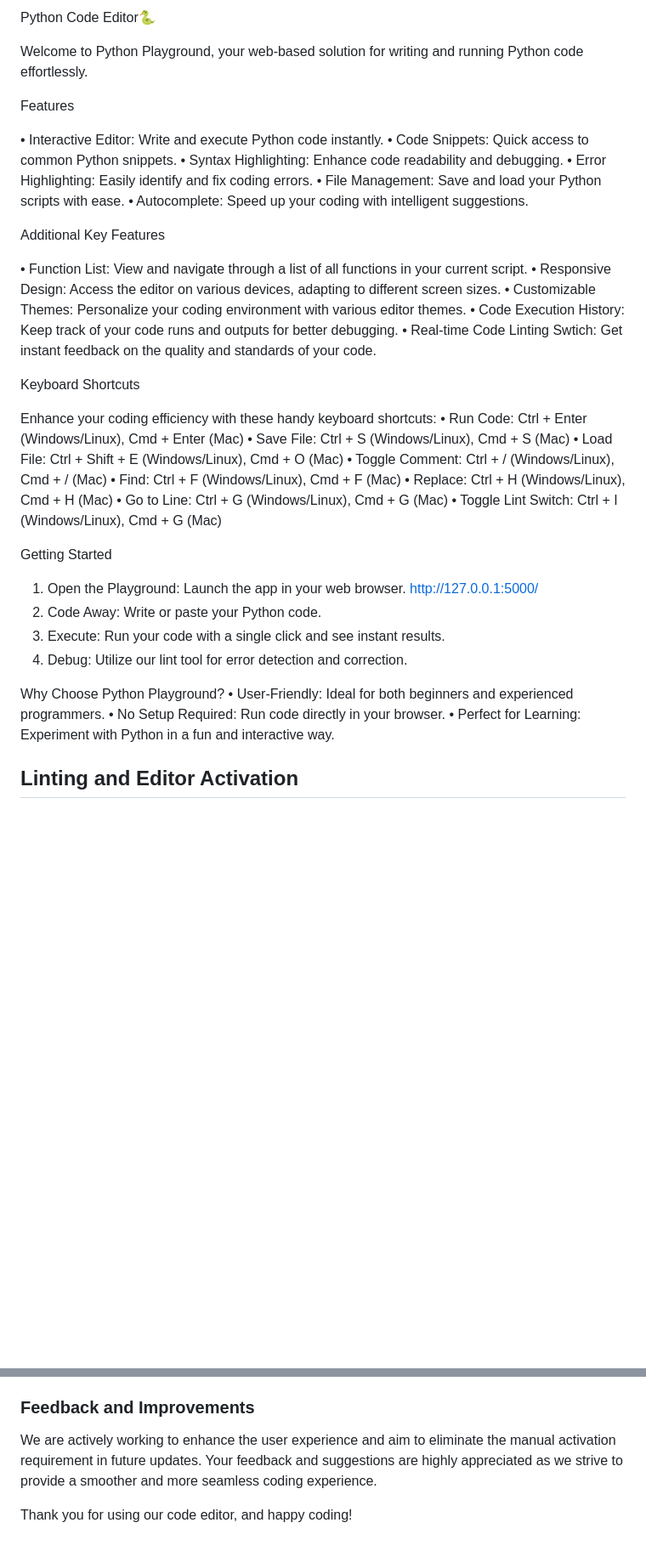
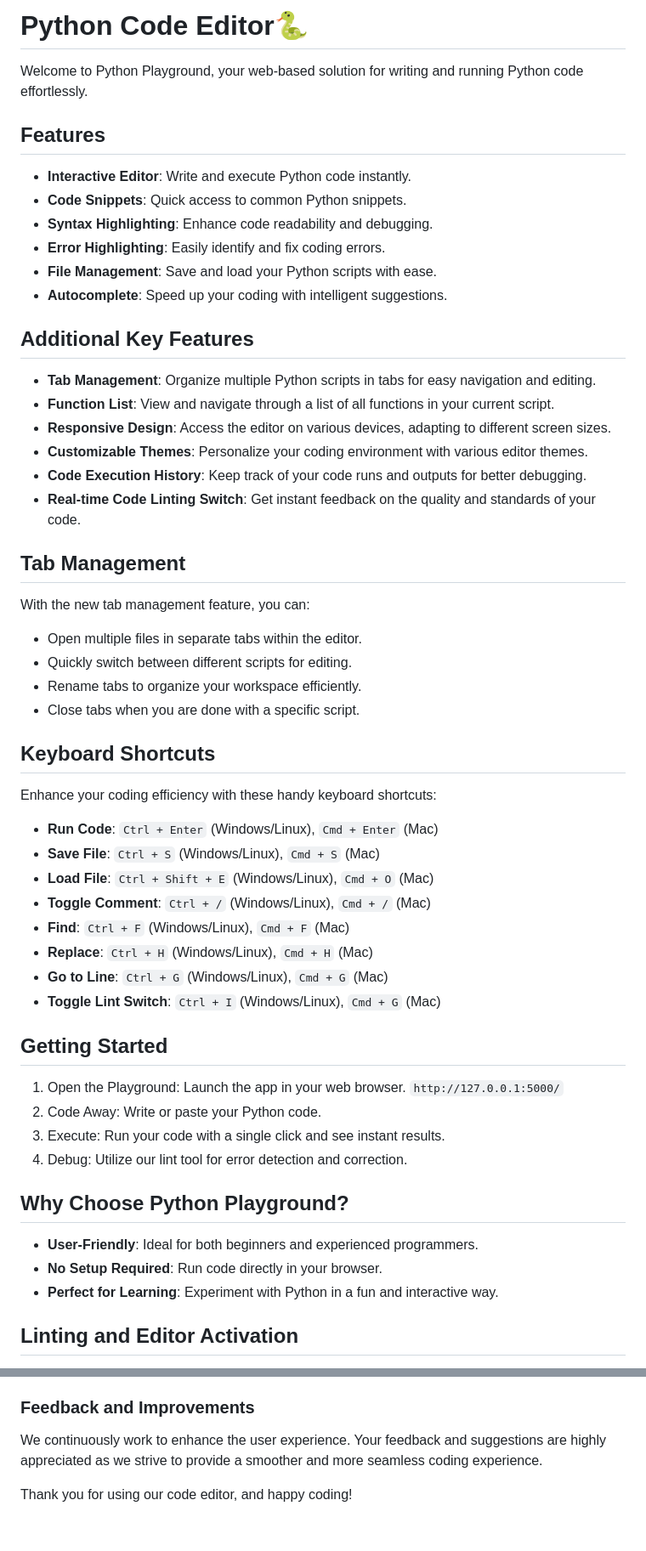
Before and after one commit to madlalakhaya25/botlale_py_code_editor, a Markdown page: Code Editor/README.md, 2 parts joined by grey strips. Shown at 85% size. GitHub-like rendering; blank space fills up the shorter version.

Commit message:
modified files and added files

```diff
--- a/Code Editor/README.md
+++ b/Code Editor/README.md
@@ -1,48 +1,60 @@
-Python Code Editor🐍
+# Python Code Editor🐍
 
 Welcome to Python Playground, your web-based solution for writing and running Python code effortlessly.
 
-Features
+## Features
 
-•	Interactive Editor: Write and execute Python code instantly.
-•	Code Snippets: Quick access to common Python snippets.
-•	Syntax Highlighting: Enhance code readability and debugging.
-•	Error Highlighting: Easily identify and fix coding errors.
-•	File Management: Save and load your Python scripts with ease.
-•	Autocomplete: Speed up your coding with intelligent suggestions.
+- **Interactive Editor**: Write and execute Python code instantly.
+- **Code Snippets**: Quick access to common Python snippets.
+- **Syntax Highlighting**: Enhance code readability and debugging.
+- **Error Highlighting**: Easily identify and fix coding errors.
+- **File Management**: Save and load your Python scripts with ease.
+- **Autocomplete**: Speed up your coding with intelligent suggestions.
 
-Additional Key Features
+## Additional Key Features
 
-•	Function List: View and navigate through a list of all functions in your current script.
-•	Responsive Design: Access the editor on various devices, adapting to different screen sizes.
-•	Customizable Themes: Personalize your coding environment with various editor themes.
-•	Code Execution History: Keep track of your code runs and outputs for better debugging.
-•	Real-time Code Linting Swtich: Get instant feedback on the quality and standards of your code.
+- **Tab Management**: Organize multiple Python scripts in tabs for easy navigation and editing.
+- **Function List**: View and navigate through a list of all functions in your current script.
+- **Responsive Design**: Access the editor on various devices, adapting to different screen sizes.
+- **Customizable Themes**: Personalize your coding environment with various editor themes.
+- **Code Execution History**: Keep track of your code runs and outputs for better debugging.
+- **Real-time Code Linting Switch**: Get instant feedback on the quality and standards of your code.
 
-Keyboard Shortcuts
+## Tab Management
+
+With the new tab management feature, you can:
+
+- Open multiple files in separate tabs within the editor.
+- Quickly switch between different scripts for editing.
+- Rename tabs to organize your workspace efficiently.
+- Close tabs when you are done with a specific script.
+
+## Keyboard Shortcuts
 
 Enhance your coding efficiency with these handy keyboard shortcuts:
-•	Run Code: Ctrl + Enter (Windows/Linux), Cmd + Enter (Mac)
-•	Save File: Ctrl + S (Windows/Linux), Cmd + S (Mac)
-•	Load File: Ctrl + Shift + E (Windows/Linux), Cmd + O (Mac)
-•	Toggle Comment: Ctrl + / (Windows/Linux), Cmd + / (Mac)
-•	Find: Ctrl + F (Windows/Linux), Cmd + F (Mac)
-•	Replace: Ctrl + H (Windows/Linux), Cmd + H (Mac)
-•	Go to Line: Ctrl + G (Windows/Linux), Cmd + G (Mac)
-•	Toggle Lint Switch: Ctrl + I (Windows/Linux), Cmd + G (Mac)
+
+- **Run Code**: `Ctrl + Enter` (Windows/Linux), `Cmd + Enter` (Mac)
+- **Save File**: `Ctrl + S` (Windows/Linux), `Cmd + S` (Mac)
+- **Load File**: `Ctrl + Shift + E` (Windows/Linux), `Cmd + O` (Mac)
+- **Toggle Comment**: `Ctrl + /` (Windows/Linux), `Cmd + /` (Mac)
+- **Find**: `Ctrl + F` (Windows/Linux), `Cmd + F` (Mac)
+- **Replace**: `Ctrl + H` (Windows/Linux), `Cmd + H` (Mac)
+- **Go to Line**: `Ctrl + G` (Windows/Linux), `Cmd + G` (Mac)
+- **Toggle Lint Switch**: `Ctrl + I` (Windows/Linux), `Cmd + G` (Mac)
 
 
-Getting Started
+## Getting Started
 
-1.	Open the Playground: Launch the app in your web browser. http://127.0.0.1:5000/
-2.	Code Away: Write or paste your Python code.
-3.	Execute: Run your code with a single click and see instant results.
-4.	Debug: Utilize our lint tool for error detection and correction.
+1. Open the Playground: Launch the app in your web browser. `http://127.0.0.1:5000/`
+2. Code Away: Write or paste your Python code.
+3. Execute: Run your code with a single click and see instant results.
+4. Debug: Utilize our lint tool for error detection and correction.
 
-Why Choose Python Playground?
-•	User-Friendly: Ideal for both beginners and experienced programmers.
-•	No Setup Required: Run code directly in your browser.
-•	Perfect for Learning: Experiment with Python in a fun and interactive way.
+## Why Choose Python Playground?
+
+- **User-Friendly**: Ideal for both beginners and experienced programmers.
+- **No Setup Required**: Run code directly in your browser.
+- **Perfect for Learning**: Experiment with Python in a fun and interactive way.
 
 
 ## Linting and Editor Activation
@@ -64,7 +76,6 @@ In this code editor, linting functionality is provided to help you identify and
 
 ### Feedback and Improvements
 
-We are actively working to enhance the user experience and aim to eliminate the manual activation requirement in future updates. Your feedback and suggestions are highly appreciated as we strive to provide a smoother and more seamless coding experience.
-
+We continuously work to enhance the user experience. Your feedback and suggestions are highly appreciated as we strive to provide a smoother and more seamless coding experience.
 
 Thank you for using our code editor, and happy coding!
```
